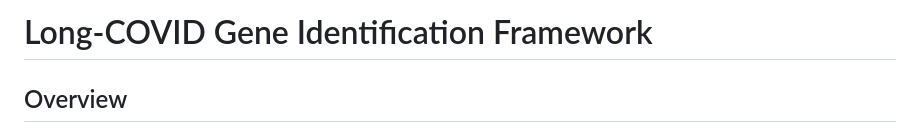
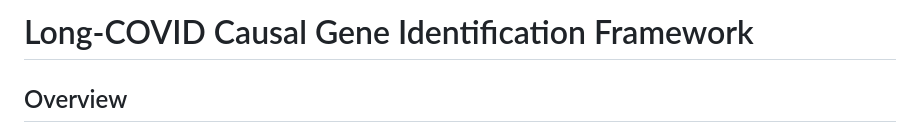
Before and after one commit to SindyPin/Causal-Multiomics-Method, a Markdown page: README.md, the part around the change. Drawn GitHub-style.

```diff
--- a/README.md
+++ b/README.md
@@ -1,4 +1,4 @@
-# Long-COVID Gene Identification Framework
+# Long-COVID Causal Gene Identification Framework
 
 ## Overview
 
```
